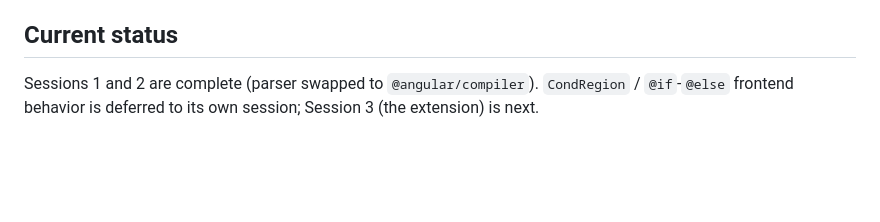
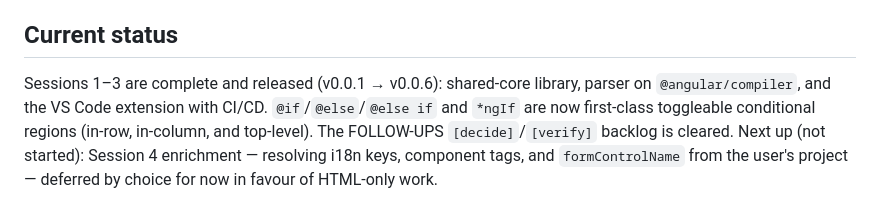
Before and after one commit to Solus/bootstrap-grid-editor, a Markdown page: CLAUDE.md, the part around the change. GitHub-like rendering; blank space fills up the shorter version.

Commit message:
Update CLAUDE.md current status through v0.0.6
Sessions 1-3 shipped; conditional regions are first-class; the
decide/verify backlog is cleared. Next is the deferred Session 4
enrichment.

Co-Authored-By: Claude Opus 4.8 <noreply@anthropic.com>
Claude-Session: https://claude.ai/code/session_01EJUQfhevpHG6buq6fYGgm5

```diff
--- a/CLAUDE.md
+++ b/CLAUDE.md
@@ -105,6 +105,11 @@ representation, or the parser AST should be resolved by looking at real
 output and discussing — not by guessing and building on the guess.
 
 ## Current status
-Sessions 1 and 2 are complete (parser swapped to `@angular/compiler`).
-`CondRegion` / `@if`-`@else` frontend behavior is deferred to its own
-session; Session 3 (the extension) is next.
+Sessions 1–3 are complete and released (v0.0.1 → v0.0.6): shared-core
+library, parser on `@angular/compiler`, and the VS Code extension with
+CI/CD. `@if`/`@else`/`@else if` and `*ngIf` are now first-class
+toggleable conditional regions (in-row, in-column, and top-level). The
+FOLLOW-UPS `[decide]`/`[verify]` backlog is cleared. Next up (not
+started): Session 4 enrichment — resolving i18n keys, component tags,
+and `formControlName` from the user's project — deferred by choice for
+now in favour of HTML-only work.
```
